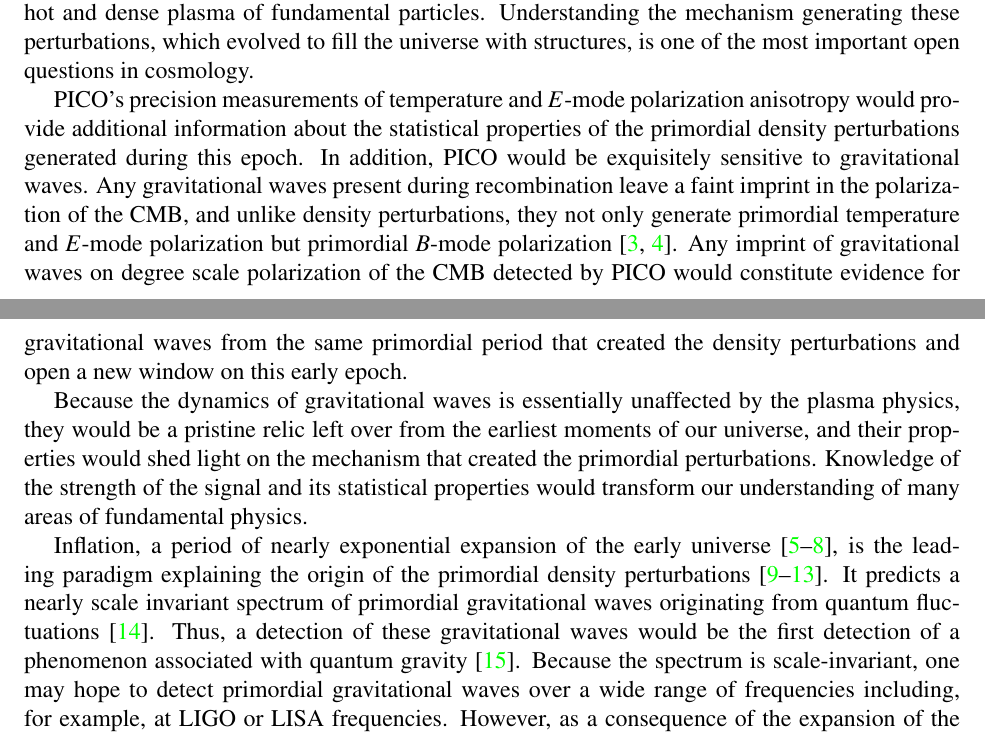
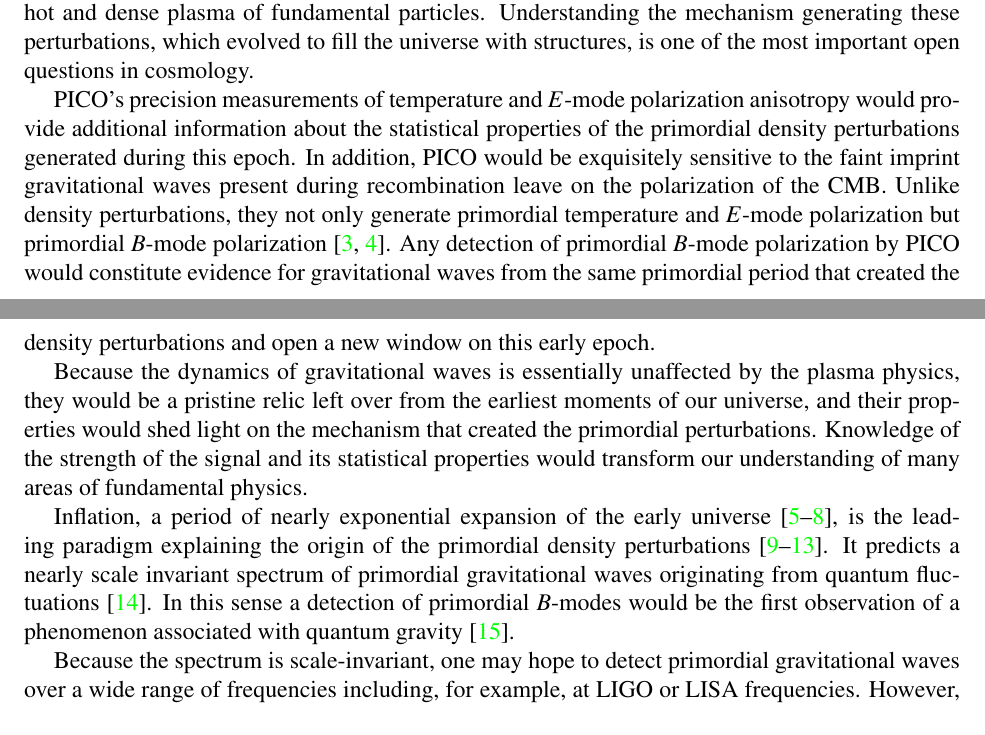
Before and after one commit to CMB-Probe/PICOReport, a LaTeX document (PICOReport.tex, which reads fundamentalsci.tex): two parts of pages 4 and 5 of 53, joined at a grey line, cut so that both start at the same text. Compiled offline with pdfLaTeX.

Commit message:
Updates to gravitational waves

```diff
--- a/fundamentalsci.tex
+++ b/fundamentalsci.tex
@@ -7,15 +7,16 @@
 
 %While the dynamics of the plasma produces some amount of gravitational waves, the amplitude
 %is predicted to be too small to be detected in existing or planned experiments.
-PICO's precision measurements of temperature and $E$-mode polarization anisotropy would provide additional information about the statistical properties of the primordial density perturbations generated during this epoch. In addition, PICO would be exquisitely sensitive to gravitational waves. Any gravitational waves present during recombination leave a faint imprint in the polarization of the CMB, and unlike density perturbations, they not only generate primordial temperature and $E$-mode polarization but primordial $B$-mode polarization~\cite{Seljak:1996gy,Kamionkowski:1996zd}. Any imprint of gravitational waves on degree scale polarization of the \ac{CMB} detected by PICO would constitute evidence for gravitational waves from the same primordial period that created the density perturbations and open a new window on this early epoch.
+PICO's precision measurements of temperature and $E$-mode polarization anisotropy would provide additional information about the statistical properties of the primordial density perturbations generated during this epoch. In addition, PICO would be exquisitely sensitive to the faint imprint gravitational waves present during recombination leave on the polarization of the CMB. Unlike density perturbations, they not only generate primordial temperature and $E$-mode polarization but primordial $B$-mode polarization~\cite{Seljak:1996gy,Kamionkowski:1996zd}. Any detection of primordial $B$-mode polarization by PICO would constitute evidence for gravitational waves from the same primordial period that created the density perturbations and open a new window on this early epoch.
 
 Because the dynamics of gravitational waves is essentially unaffected by the plasma physics, they would be a pristine relic left over from the earliest moments of our universe, and their properties would shed light on the mechanism that created the primordial perturbations.
 % that grew into the anisotropies of the CMB and the stars and galaxies around us.
 Knowledge of the strength of the signal and its statistical properties would transform our understanding of many areas of fundamental physics.
 
 
-Inflation, a period of nearly exponential expansion of the early universe~\cite{Guth:1980zm,Linde:1981mu,Albrecht:1982wi,Starobinsky:1980te}, is the leading paradigm explaining the origin of the primordial density perturbations~\cite{Mukhanov:1981xt,Guth:1982ec,Hawking:1982cz,Starobinsky:1982ee,Bardeen:1983qw}. It predicts a nearly scale invariant spectrum of primordial gravitational waves originating from quantum fluctuations~\cite{Starobinsky:1979ty}. Thus, a detection of these gravitational waves would be the first detection of a phenomenon associated with quantum gravity~\cite{Krauss:2013pha}. Because the spectrum is scale-invariant, one may hope to detect primordial gravitational waves over a wide range of frequencies including, for example, at LIGO or LISA frequencies.
-However, as a consequence of the expansion of the universe, the energy density in the gravitational waves rapidly dilutes with increasing frequency, and observations of the CMB provide the easiest, and for the foreseeable future only way to detect these gravitational waves.
+Inflation, a period of nearly exponential expansion of the early universe~\cite{Guth:1980zm,Linde:1981mu,Albrecht:1982wi,Starobinsky:1980te}, is the leading paradigm explaining the origin of the primordial density perturbations~\cite{Mukhanov:1981xt,Guth:1982ec,Hawking:1982cz,Starobinsky:1982ee,Bardeen:1983qw}. It predicts a nearly scale invariant spectrum of primordial gravitational waves originating from quantum fluctuations~\cite{Starobinsky:1979ty}. In this sense a detection of primordial $B$-modes would be the first observation of a phenomenon associated with quantum gravity~\cite{Krauss:2013pha}.
+
+Because the spectrum is scale-invariant, one may hope to detect primordial gravitational waves over a wide range of frequencies including, for example, at LIGO or LISA frequencies. However, as a consequence of the expansion of the universe, the energy density in the gravitational waves rapidly dilutes with increasing frequency, and observations of the CMB provide the easiest, and for the foreseeable future only way to detect these gravitational waves.
 
 \begin{figure}[!thb]
 \centering
@@ -33,6 +34,5 @@
 The strength of the signal, often quantified by the tensor-to-scalar ratio $r$, is a direct measure of the expansion rate of the universe during inflation. Together with the Friedmann equation, this reveals one of the most important characteristics of inflation, its energy scale. PICO's goal is to detect primordial gravitational waves if inflation occurred at an energy scale of at least $4\times 10^{15}\,\rm{GeV}$, or equivalently a tensor-to-scalar ratio of $r=3\times 10^{-4}$.
 A detection would have profound implications for fundamental physics because it would provide evidence for a new energy scale tantalizingly close to the energy scale associated with grand unified theories, and would allow us to probe physics at energies far beyond the reach of terrestrial colliders.
 
-Even in the absence of a detection PICO's measurements would contain invaluable information about the early universe. There are two classes of slow-roll inflation that naturally explain the observed value of the spectral index of primordial fluctuations $n_s$. The first class is characterized by potentials of the form $V(\phi)\propto\phi^p$. This class includes many of of the simplest models of inflation, some of which have already been strongly disfavored by existing observations; see the right panel of Figure~\ref{fig:clbb}. If the constraints on the spectral index tighten by about a factor 2 with the central value unchanged, and the upper limits on $r$ improve by an order of magnitude, this class
-would be ruled out. Select models in this class are shown as blue lines in Figure~\ref{fig:nsr}
+Even in the absence of a detection PICO's measurements would contain invaluable information about the early universe. There are only two classes of slow-roll inflation in agreement with current data that naturally explain the observed value of the spectral index of primordial fluctuations $n_s$. The first class is characterized by potentials of the form $V(\phi)\propto\phi^p$. This class includes many of of the simplest models of inflation, some of which have already been strongly disfavored by existing observations; see the right panel of Figure~\ref{fig:clbb}. If the constraints on the spectral index tighten by about a factor 2 with the central value unchanged, and the upper limits on $r$ improve by an order of magnitude, this class would be ruled out. Select models in this class are shown as blue lines in Figure~\ref{fig:nsr}
 
```
Also changed, not shown: fundamentalsci.tex (6 more changed lines).
